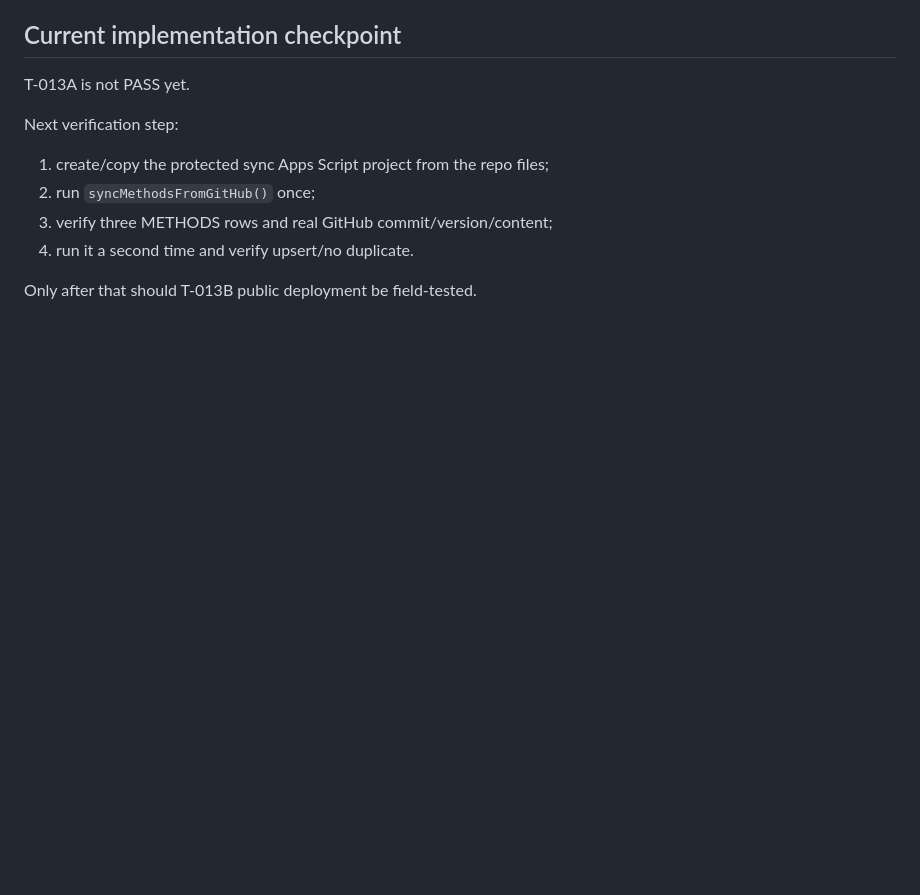
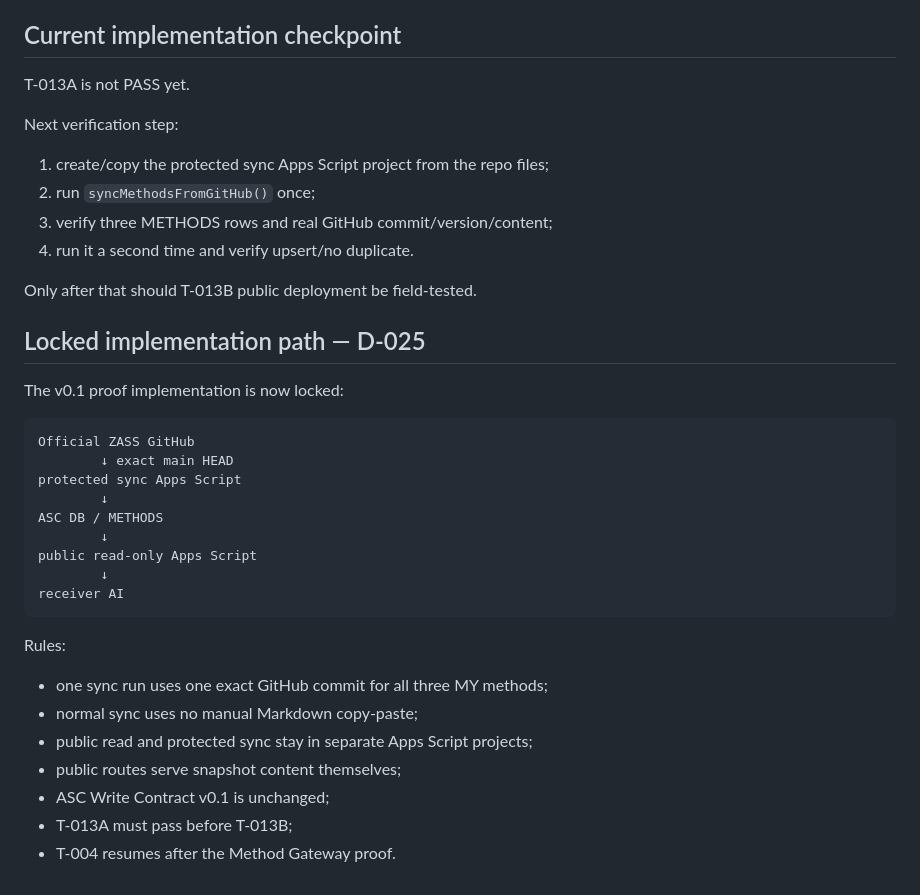
Before and after one commit to dzuddiyn/AISYNC, a Markdown page: method-gateway/README.md, the part around the change. Rendered like a GitHub page; blank space fills up the shorter version.

Commit message:
lock method gateway proof implementation path

````diff
--- a/method-gateway/README.md
+++ b/method-gateway/README.md
@@ -209,3 +209,29 @@ Next verification step:
 4. run it a second time and verify upsert/no duplicate.
 
 Only after that should T-013B public deployment be field-tested.
+
+
+## Locked implementation path — D-025
+
+The v0.1 proof implementation is now locked:
+
+```text
+Official ZASS GitHub
+        ↓ exact main HEAD
+protected sync Apps Script
+        ↓
+ASC DB / METHODS
+        ↓
+public read-only Apps Script
+        ↓
+receiver AI
+```
+
+Rules:
+- one sync run uses one exact GitHub commit for all three MY methods;
+- normal sync uses no manual Markdown copy-paste;
+- public read and protected sync stay in separate Apps Script projects;
+- public routes serve snapshot content themselves;
+- ASC Write Contract v0.1 is unchanged;
+- T-013A must pass before T-013B;
+- T-004 resumes after the Method Gateway proof.
````
